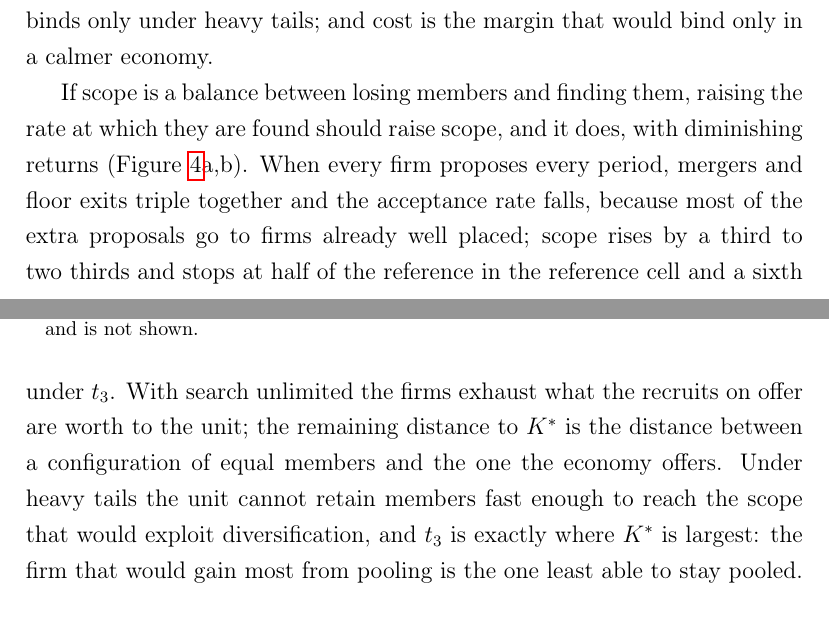
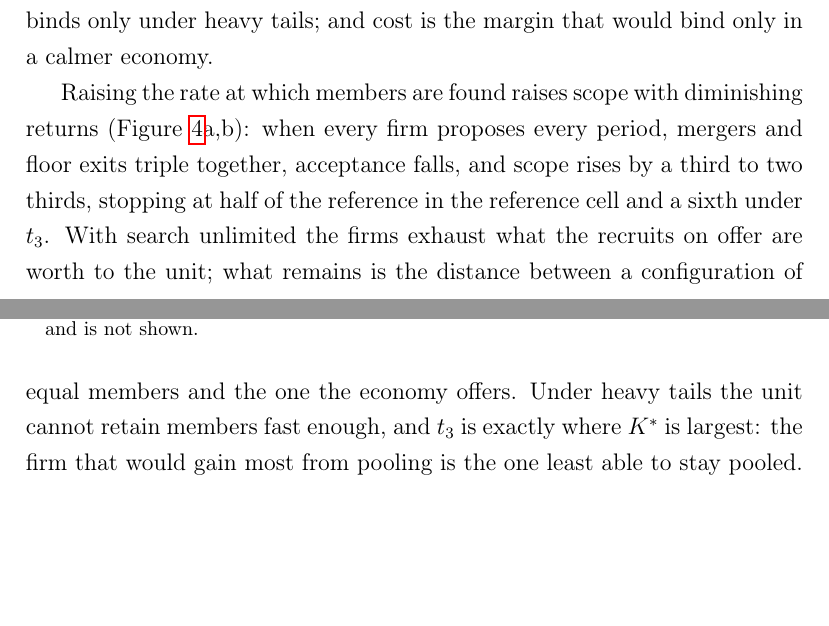
Before and after one commit to SimonBloethner/conglomerates, a LaTeX paper (latex/collaboration.tex, which reads latex/section4.tex): two parts of pages 27 and 28 of 94, joined at a grey line, cut so that both start at the same text, the shorter picture padded with empty space. Compiled offline with pdfLaTeX.

Commit message:
C10: Section 4.2: the search paragraph halved (160 -> 119 words)
Co-Authored-By: Claude Fable 5.1 <noreply@anthropic.com>
Claude-Session: https://claude.ai/code/session_01PeQ8rGuXfUELKekR6DunQE

```diff
--- a/latex/section4.tex
+++ b/latex/section4.tex
@@ -41,7 +41,7 @@ Turnover is high. Members are ejected at the floor and replaced by mergers at th
 
 \input{tables/table3c_decomposition.tex}
 
-If scope is a balance between losing members and finding them, raising the rate at which they are found should raise scope, and it does, with diminishing returns (Figure~\ref{fig:search}a,b). When every firm proposes every period, mergers and floor exits triple together and the acceptance rate falls, because most of the extra proposals go to firms already well placed; scope rises by a third to two thirds and stops at half of the reference in the reference cell and a sixth under $t_3$. With search unlimited the firms exhaust what the recruits on offer are worth to the unit; the remaining distance to $K^*$ is the distance between a configuration of equal members and the one the economy offers. Under heavy tails the unit cannot retain members fast enough to reach the scope that would exploit diversification, and $t_3$ is exactly where $K^*$ is largest: the firm that would gain most from pooling is the one least able to stay pooled.
+Raising the rate at which members are found raises scope with diminishing returns (Figure~\ref{fig:search}a,b): when every firm proposes every period, mergers and floor exits triple together, acceptance falls, and scope rises by a third to two thirds, stopping at half of the reference in the reference cell and a sixth under $t_3$. With search unlimited the firms exhaust what the recruits on offer are worth to the unit; what remains is the distance between a configuration of equal members and the one the economy offers. Under heavy tails the unit cannot retain members fast enough, and $t_3$ is exactly where $K^*$ is largest: the firm that would gain most from pooling is the one least able to stay pooled.
 
 \subsection{Owners' growth and survival}\label{sec:results-owners}
 
```
